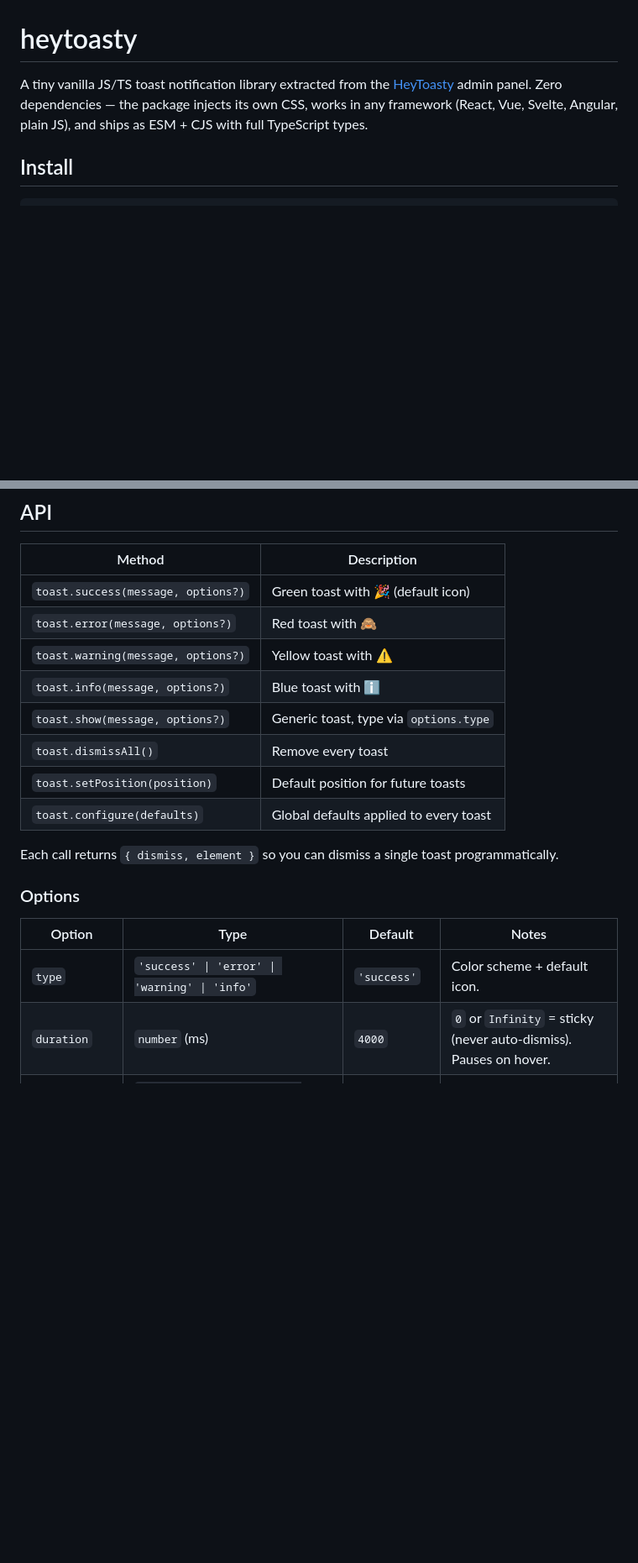
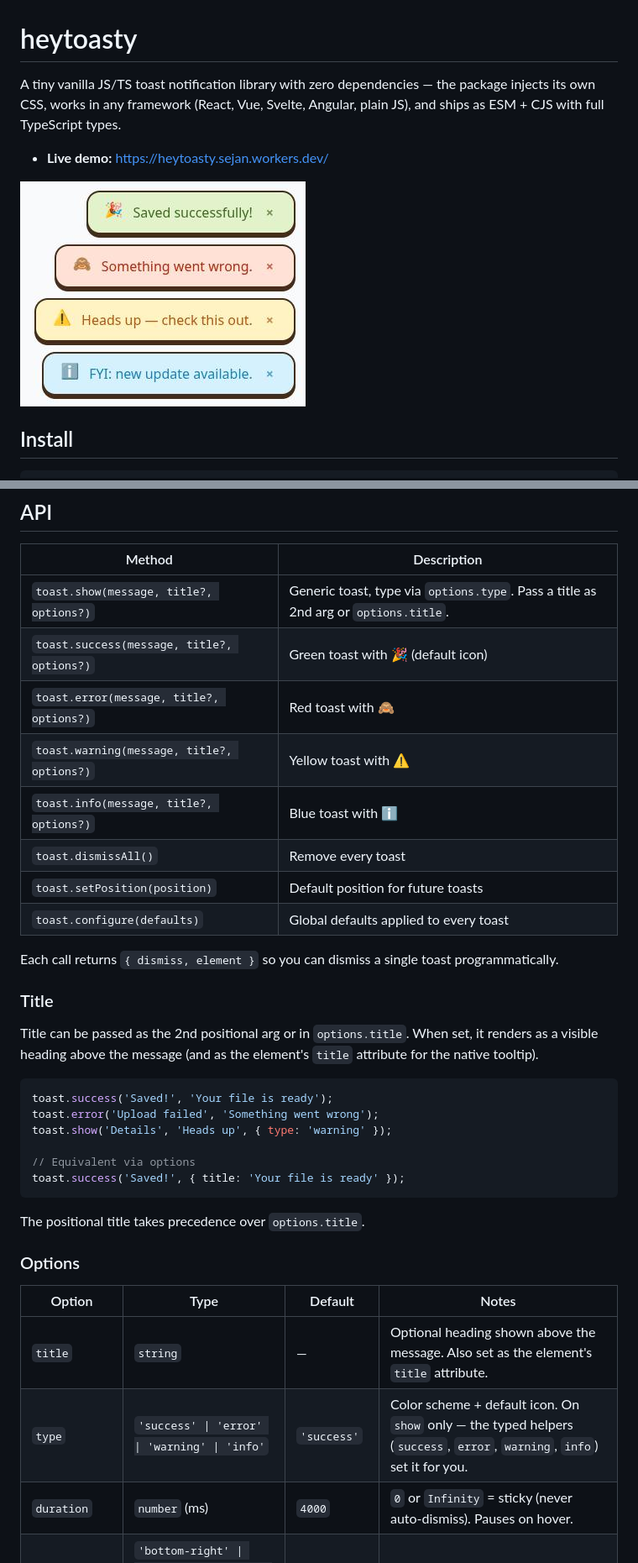
Before and after one commit to sejanH/heytoasty-toast, a Markdown page: README.md, 2 parts joined by grey strips. Shown at 84% size. GitHub-like rendering; pictures changed too: heytoasty.jpeg (added); blank space fills up the shorter version.

````diff
--- a/README.md
+++ b/README.md
@@ -1,6 +1,10 @@
 # heytoasty
 
-A tiny vanilla JS/TS toast notification library extracted from the [HeyToasty](https://github.com/sejanH/hetoasty-toastr) admin panel. Zero dependencies — the package injects its own CSS, works in any framework (React, Vue, Svelte, Angular, plain JS), and ships as ESM + CJS with full TypeScript types.
+A tiny vanilla JS/TS toast notification library with zero dependencies — the package injects its own CSS, works in any framework (React, Vue, Svelte, Angular, plain JS), and ships as ESM + CJS with full TypeScript types.
+
+- **Live demo:** https://heytoasty.sejan.workers.dev/
+
+![heytoasty toasts preview](./heytoasty.jpeg)
 
 ## Install
 
@@ -27,23 +31,39 @@ CSS is injected automatically on first use — no stylesheet to import, no setup
 ## API
 
 | Method | Description |
-|---|---|
-| `toast.success(message, options?)` | Green toast with 🎉 (default icon) |
-| `toast.error(message, options?)` | Red toast with 🙈 |
-| `toast.warning(message, options?)` | Yellow toast with ⚠️ |
-| `toast.info(message, options?)` | Blue toast with ℹ️ |
-| `toast.show(message, options?)` | Generic toast, type via `options.type` |
+| --- | --- |
+| `toast.show(message, title?, options?)` | Generic toast, type via `options.type`. Pass a title as 2nd arg or `options.title`. |
+| `toast.success(message, title?, options?)` | Green toast with 🎉 (default icon) |
+| `toast.error(message, title?, options?)` | Red toast with 🙈 |
+| `toast.warning(message, title?, options?)` | Yellow toast with ⚠️ |
+| `toast.info(message, title?, options?)` | Blue toast with ℹ️ |
 | `toast.dismissAll()` | Remove every toast |
 | `toast.setPosition(position)` | Default position for future toasts |
 | `toast.configure(defaults)` | Global defaults applied to every toast |
 
 Each call returns `{ dismiss, element }` so you can dismiss a single toast programmatically.
 
+### Title
+
+Title can be passed as the 2nd positional arg or in `options.title`. When set, it renders as a visible heading above the message (and as the element's `title` attribute for the native tooltip).
+
+```ts
+toast.success('Saved!', 'Your file is ready');
+toast.error('Upload failed', 'Something went wrong');
+toast.show('Details', 'Heads up', { type: 'warning' });
+
+// Equivalent via options
+toast.success('Saved!', { title: 'Your file is ready' });
+```
+
+The positional title takes precedence over `options.title`.
+
 ### Options
 
 | Option | Type | Default | Notes |
-|---|---|---|---|
-| `type` | `'success' \| 'error' \| 'warning' \| 'info'` | `'success'` | Color scheme + default icon. |
+| --- | --- | --- | --- |
+| `title` | `string` | — | Optional heading shown above the message. Also set as the element's `title` attribute. |
+| `type` | `'success' \| 'error' \| 'warning' \| 'info'` | `'success'` | Color scheme + default icon. On `show` only — the typed helpers (`success`, `error`, `warning`, `info`) set it for you. |
 | `duration` | `number` (ms) | `4000` | `0` or `Infinity` = sticky (never auto-dismiss). Pauses on hover. |
 | `position` | `'bottom-right' \| 'bottom-left' \| 'top-right' \| 'top-left' \| 'top-center' \| 'bottom-center'` | `'bottom-right'` | Per-toast or global via `setPosition`. |
 | `dismissible` | `boolean` | `true` | Shows a × close button. |
````
Also changed, not shown: other parts of README.md (+42 -2 lines), 6 other files.
